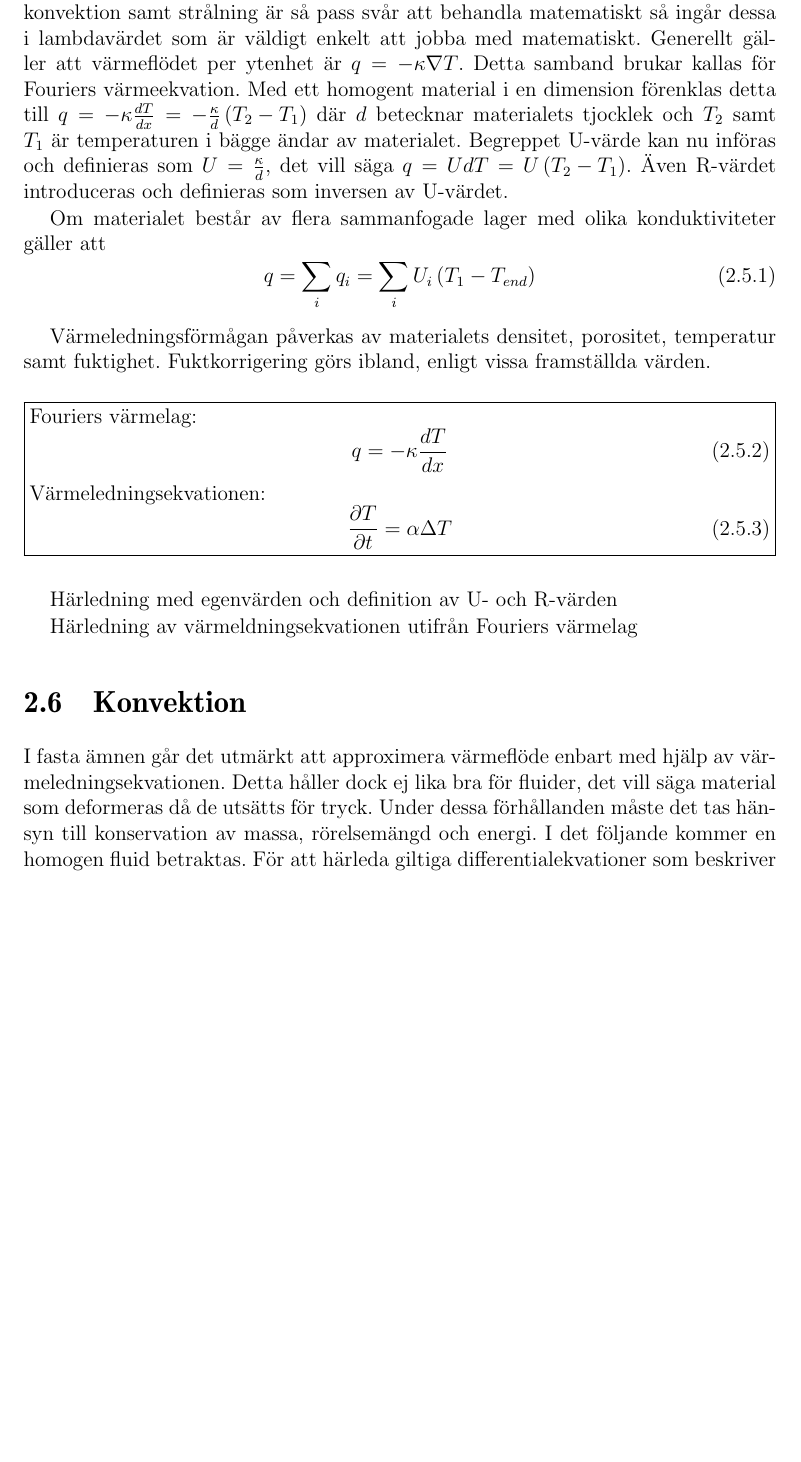
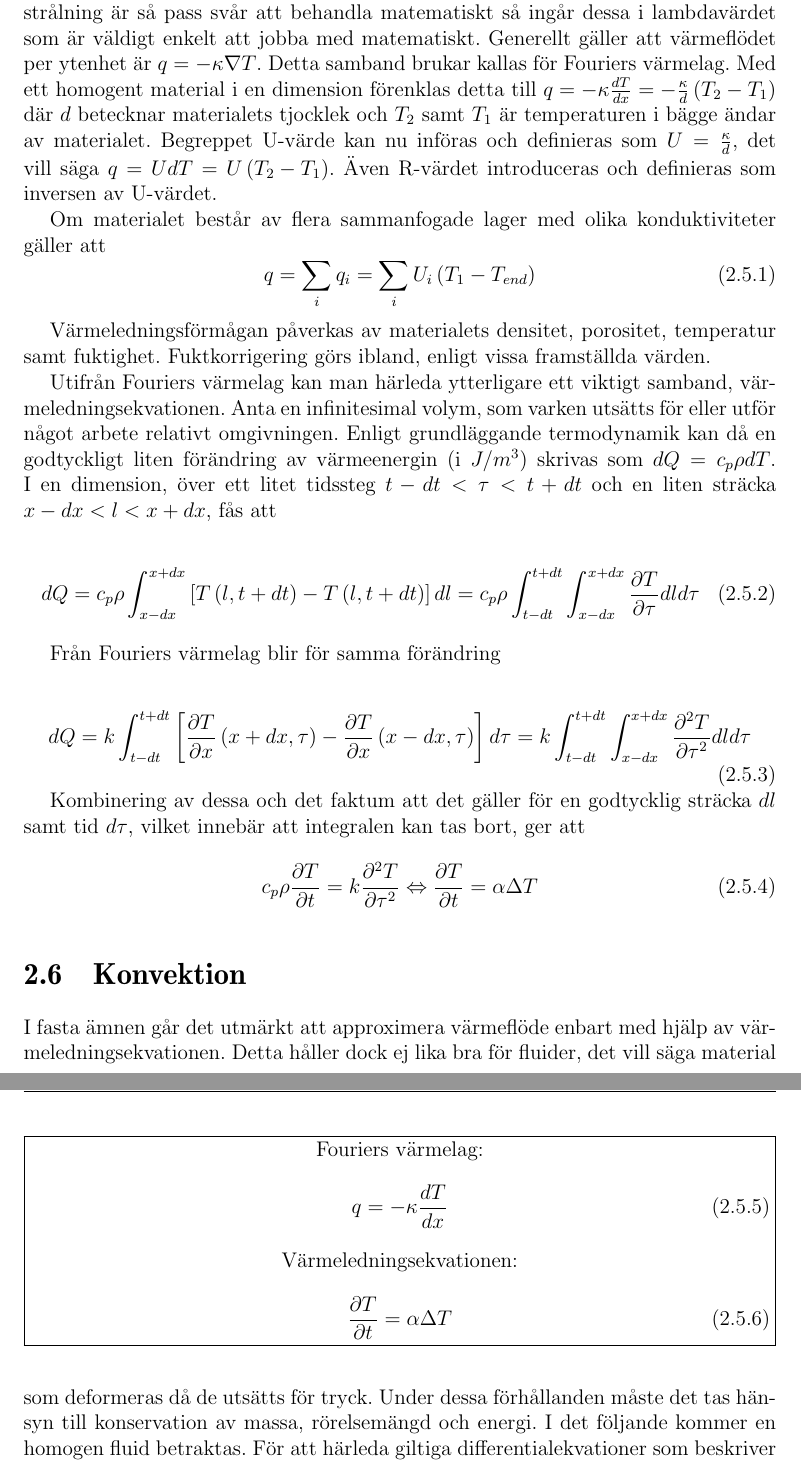
Before and after one commit to danstaby/stabilisera-temperatur, a LaTeX document (report/report.tex, which reads report/sections/heatconduction.tex): part of page 19 of 45 before the commit and two parts of pages 19 and 20 of 46 after it, the two joined at a grey line, cut so that both start at the same text, the shorter picture padded with empty space. Compiled offline with pdfLaTeX.

Commit message:
Wrote som more on conduction

```diff
--- a/report/sections/heatconduction.tex
+++ b/report/sections/heatconduction.tex
@@ -1,6 +1,6 @@
 \section{Värmeledning}\label{sec:heatconduction}
 
-Det pågår ständigt värmetransport från varma till kalla objekt. Konduktion, eller värmeledning, innebär att värmeenergi flödar genom ett material, utan att materialet i sig rör sig eller flyttar sig. Värmetransporten är proportionell mot temperaturskillnaden över konstruktionen. Konduktiviteten, eller värmeledningsförmågan, ofta betecknad $\kappa$ inom fysiken eller $\lambda$ inom byggsektorn är en materialegenskap som beskriver hur snabbt en temperaturskillnad utjämnas genom konduktion. I denna rapport används den förstnämnda symbolen, $\kappa$. För att bestämma lambdavärdet för ett material utsätter man det för en temperaturskillnad och mäter den värmemängd som passerar genom materialet per tidsenhet. Då värmeöverföring via konvektion samt strålning är så pass svår att behandla matematiskt så ingår dessa i lambdavärdet som är väldigt enkelt att jobba med matematiskt. Generellt gäller att värmeflödet per ytenhet är $q = - \kappa \nabla T$. Detta samband brukar kallas för Fouriers värmeekvation. Med ett homogent material i en dimension förenklas detta till $q = -\kappa \frac{dT}{dx} = -\frac{\kappa}{d}\left( T_2-T_1\right)$ där $d$ betecknar materialets tjocklek och $T_2$ samt $T_1$ är temperaturen i bägge ändar av materialet. Begreppet U-värde kan nu införas och definieras som $U = \frac{\kappa}{d}$, det vill säga $q = UdT = U\left( T_2-T_1 \right)$. Även R-värdet introduceras och definieras som inversen av U-värdet.
+Det pågår ständigt värmetransport från varma till kalla objekt. Konduktion, eller värmeledning, innebär att värmeenergi flödar genom ett material, utan att materialet i sig rör sig eller flyttar sig. Värmetransporten är proportionell mot temperaturskillnaden över konstruktionen. Konduktiviteten, eller värmeledningsförmågan, ofta betecknad $\kappa$ inom fysiken eller $\lambda$ inom byggsektorn är en materialegenskap som beskriver hur snabbt en temperaturskillnad utjämnas genom konduktion. I denna rapport används den förstnämnda symbolen, $\kappa$. För att bestämma lambdavärdet för ett material utsätter man det för en temperaturskillnad och mäter den värmemängd som passerar genom materialet per tidsenhet. Då värmeöverföring via konvektion samt strålning är så pass svår att behandla matematiskt så ingår dessa i lambdavärdet som är väldigt enkelt att jobba med matematiskt. Generellt gäller att värmeflödet per ytenhet är $q = - \kappa \nabla T$. Detta samband brukar kallas för Fouriers värmelag. Med ett homogent material i en dimension förenklas detta till $q = -\kappa \frac{dT}{dx} = -\frac{\kappa}{d}\left( T_2-T_1\right)$ där $d$ betecknar materialets tjocklek och $T_2$ samt $T_1$ är temperaturen i bägge ändar av materialet. Begreppet U-värde kan nu införas och definieras som $U = \frac{\kappa}{d}$, det vill säga $q = UdT = U\left( T_2-T_1 \right)$. Även R-värdet introduceras och definieras som inversen av U-värdet.
 
 Om materialet består av flera sammanfogade lager med olika konduktiviteter gäller att
 % Obs!! R-värden istället!
@@ -11,23 +11,39 @@ q = \sum_i q_i = \sum_i U_i \left( T_{1} - T_{end}\right)
 % Hur man superponerar R-värden
 Värmeledningsförmågan påverkas av materialets densitet, porositet, temperatur samt fuktighet. Fuktkorrigering görs ibland, enligt vissa framställda värden.
 
+Utifrån Fouriers värmelag kan man härleda ytterligare ett viktigt samband, värmeledningsekvationen. Anta en infinitesimal volym, som varken utsätts för eller utför något arbete relativt omgivningen. Enligt grundläggande termodynamik kan då en godtyckligt liten förändring av värmeenergin (i $\unit{}{J/m^3}$) skrivas som $dQ = c_p \rho dT$.  I en dimension, över ett litet tidssteg $t-dt< \tau < t+dt$ och en liten sträcka $x-dx < l < x+dx$, fås att
+
+\begin{equation}
+dQ = c_p \rho \int_{x-dx}^{x+dx} \left[ T\left( l, t+dt\right) - T\left( l, t+dt\right)\right]dl = c_p \rho \int_{t-dt}^{t+dt} \int_{x-dx}^{x+dx} \frac{\partial T}{\partial \tau} dld\tau
+\end{equation}
+
+Från Fouriers värmelag blir för samma förändring
+
+\begin{equation}
+dQ = k\int_{t-dt}^{t+dt} \left[ \frac{\partial T}{\partial x}\left( x + dx, \tau \right) - \frac{\partial T}{\partial x}\left( x-dx, \tau \right)\right]d\tau = k\int_{t-dt}^{t+dt} \int_{x-dx}^{x+dx} \frac{\partial^2 T}{\partial \tau^2} dld\tau
+\end{equation}
+
+Kombinering av dessa och det faktum att det gäller för en godtycklig sträcka $dl$ samt tid $d\tau$, vilket innebär att integralen kan tas bort, ger att
+
+\begin{equation}
+c_p \rho \frac{\partial T}{\partial t} = k \frac{\partial^2 T}{\partial \tau^2} \Leftrightarrow \frac{\partial T}{\partial t} = \alpha \Delta T
+\end{equation}
 
 \begin{figure}[htp]
 \begin{boxedminipage}{\textwidth}
+\begin{center}
 Fouriers värmelag:
+\end{center}
 \begin{equation}
 q = -\kappa \frac{dT}{dx}
 \end{equation}
 
+\begin{center}
 Värmeledningsekvationen:
+\end{center}
 \begin{equation}
 \frac{\partial T}{\partial t} = \alpha \Delta T
 \end{equation}
 
 \end{boxedminipage}
 \end{figure}
-
-
-Härledning med egenvärden och definition av U- och R-värden
-
-Härledning av värmeldningsekvationen utifrån Fouriers värmelag
```
